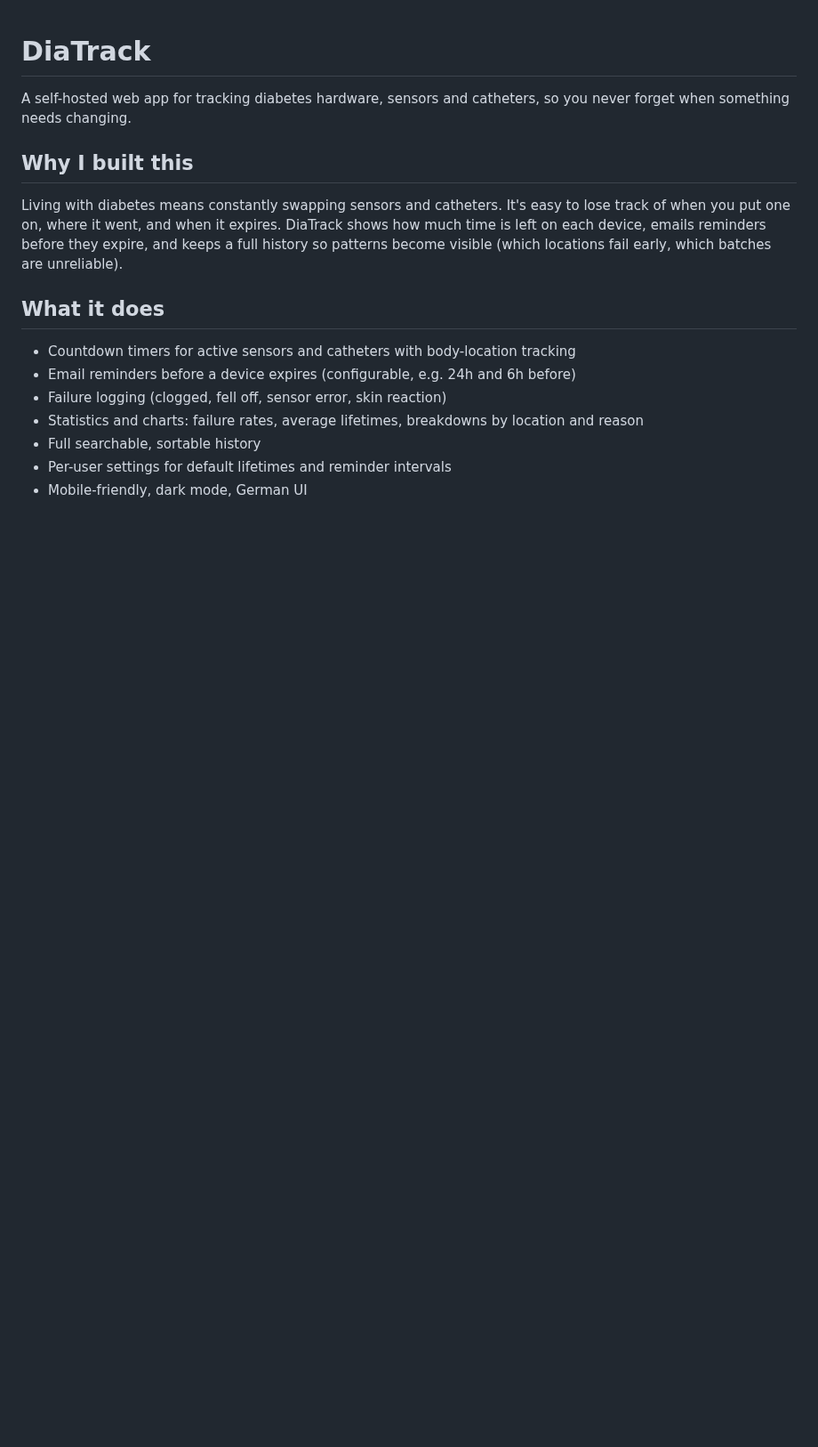
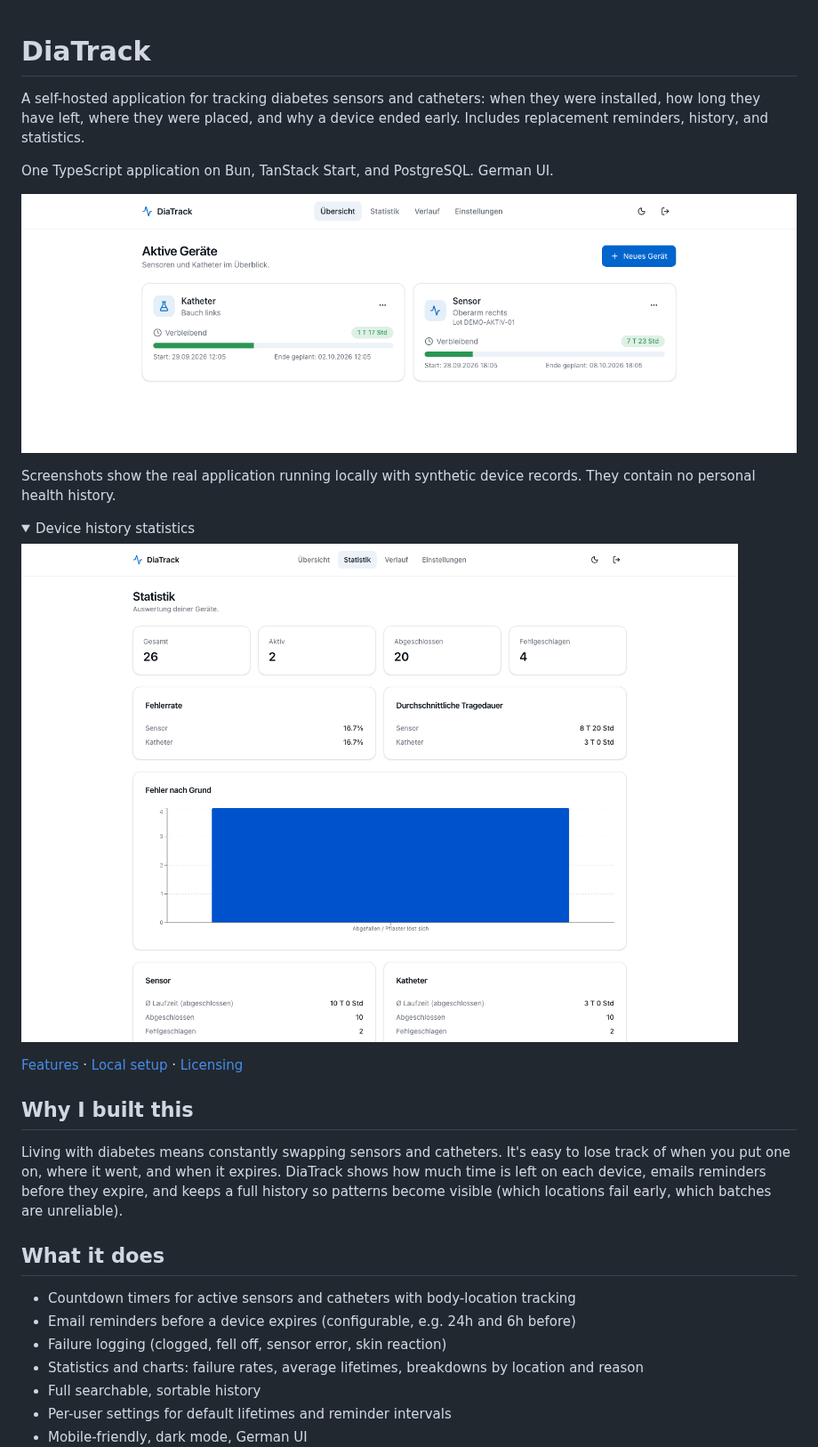
Before and after one commit to Paul1404/diatrack, a Markdown page: README.md, the part around one of its changes. Shown at 89% size. Drawn GitHub-style; pictures changed too: docs/screenshots/overview.png (added), docs/screenshots/statistics.png (added); folded sections open; blank space fills up the shorter version.

Commit message:
docs: make the project easy to assess with safe demo screenshots (#187)

```diff
--- a/README.md
+++ b/README.md
@@ -1,6 +1,25 @@
 # DiaTrack
 
-A self-hosted web app for tracking diabetes hardware, sensors and catheters, so you never forget when something needs changing.
+A self-hosted application for tracking diabetes sensors and catheters: when
+they were installed, how long they have left, where they were placed, and why
+a device ended early. Includes replacement reminders, history, and statistics.
+
+One TypeScript application on Bun, TanStack Start, and PostgreSQL. German UI.
+
+![DiaTrack active sensors and catheters with fictional device records](docs/screenshots/overview.png)
+
+Screenshots show the real application running locally with synthetic device
+records. They contain no personal health history.
+
+<details>
+<summary>Device history statistics</summary>
+
+![DiaTrack statistics calculated from synthetic device history](docs/screenshots/statistics.png)
+
+</details>
+
+[Features](#what-it-does) · [Local setup](#local-development) ·
+[Licensing](#licensing)
 
 ## Why I built this
 
```
Also changed, not shown: other parts of README.md (+10 -4 lines), AGENTS.md (+4 -0 lines), 1 other file.
